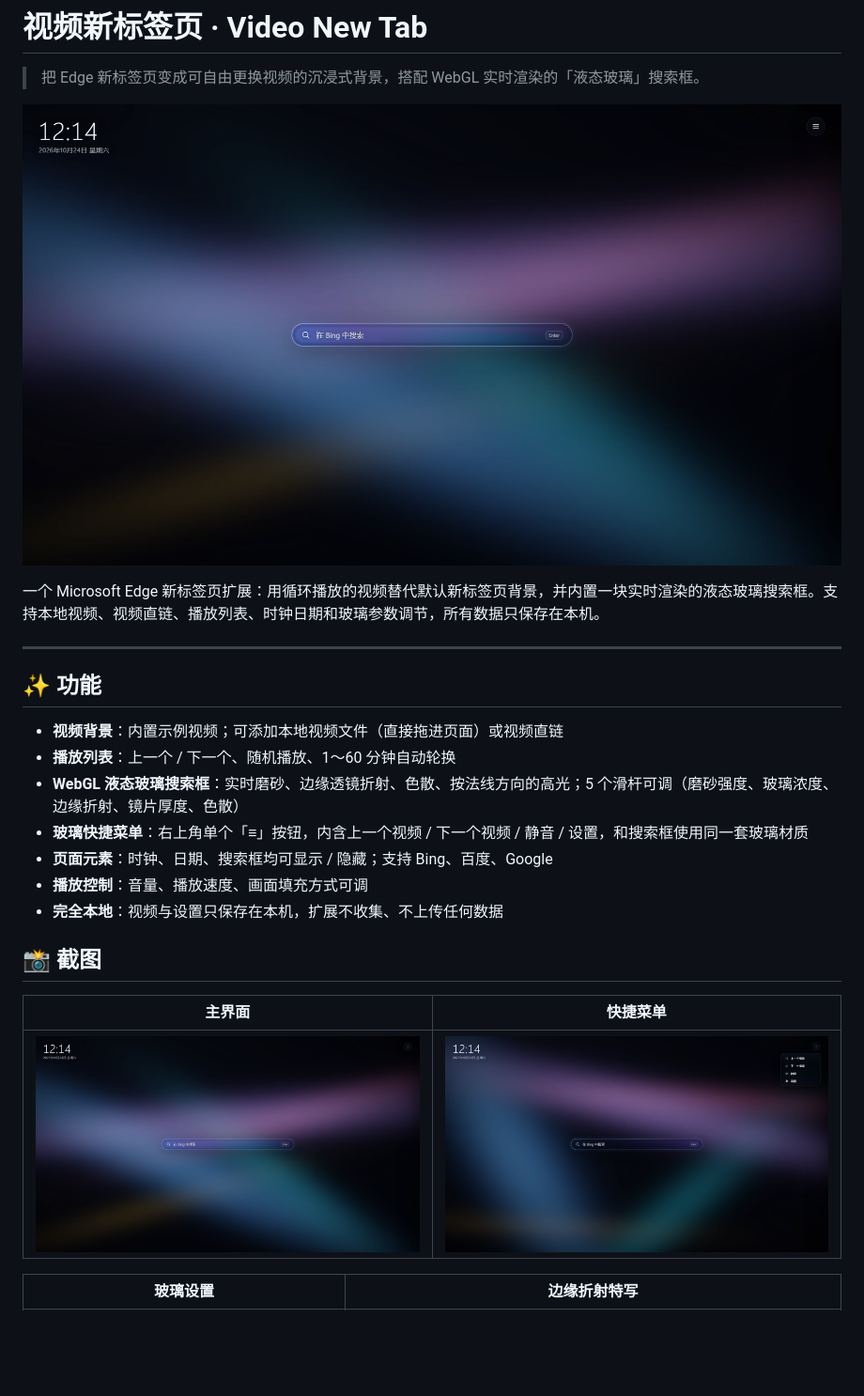
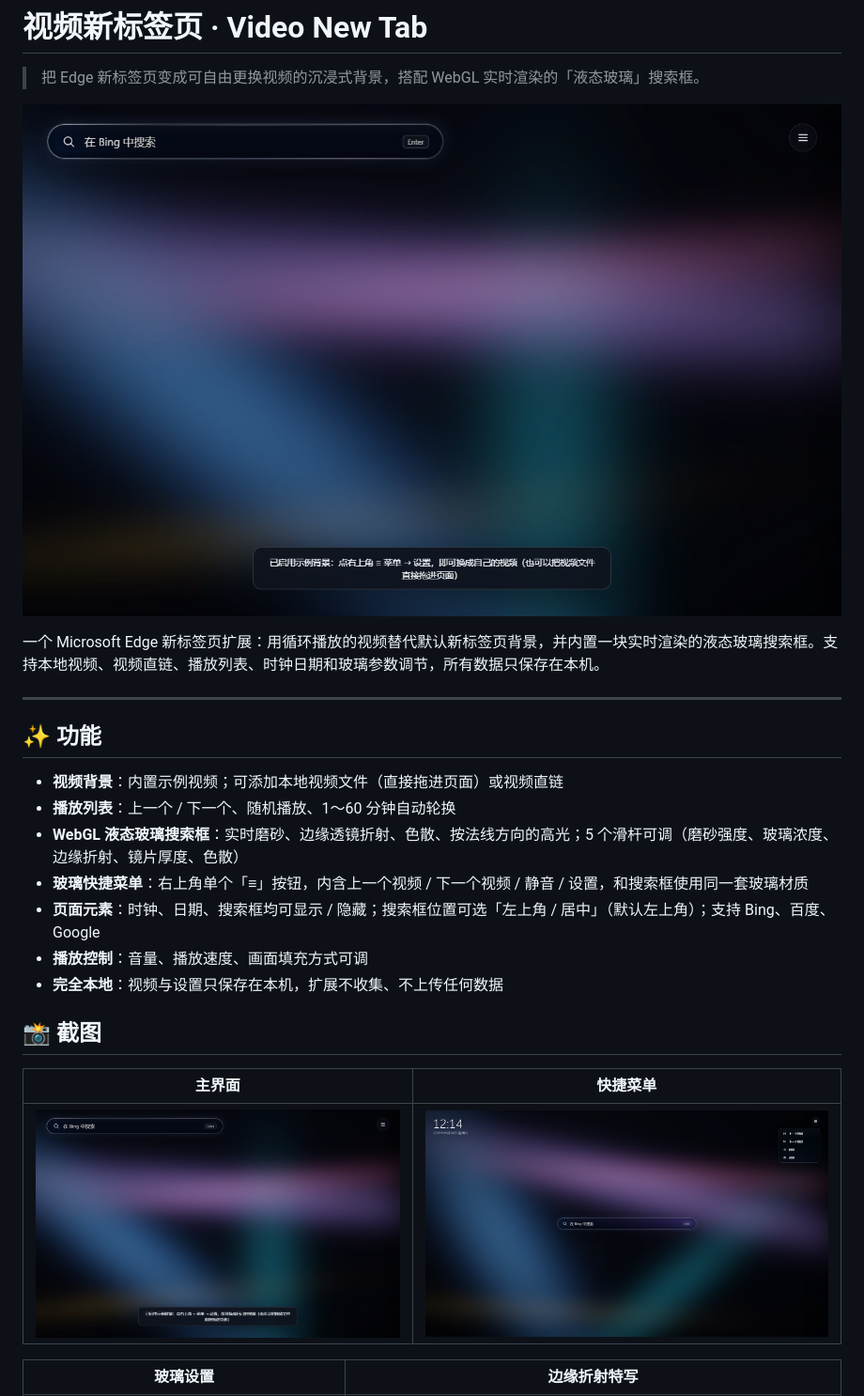
Before and after one commit to ChugeTan/edge-video-newtab, a Markdown page: README.md, the part around the change. Shown at 94% size. Drawn GitHub-style; pictures changed too: preview/newtab.png; blank space fills up the shorter version.

```diff
--- a/README.md
+++ b/README.md
@@ -14,7 +14,7 @@
 - **播放列表**：上一个 / 下一个、随机播放、1～60 分钟自动轮换
 - **WebGL 液态玻璃搜索框**：实时磨砂、边缘透镜折射、色散、按法线方向的高光；5 个滑杆可调（磨砂强度、玻璃浓度、边缘折射、镜片厚度、色散）
 - **玻璃快捷菜单**：右上角单个「≡」按钮，内含上一个视频 / 下一个视频 / 静音 / 设置，和搜索框使用同一套玻璃材质
-- **页面元素**：时钟、日期、搜索框均可显示 / 隐藏；支持 Bing、百度、Google
+- **页面元素**：时钟、日期、搜索框均可显示 / 隐藏；搜索框位置可选「左上角 / 居中」（默认左上角）；支持 Bing、百度、Google
 - **播放控制**：音量、播放速度、画面填充方式可调
 - **完全本地**：视频与设置只保存在本机，扩展不收集、不上传任何数据
 
```
Also changed, not shown: 3 other files.
